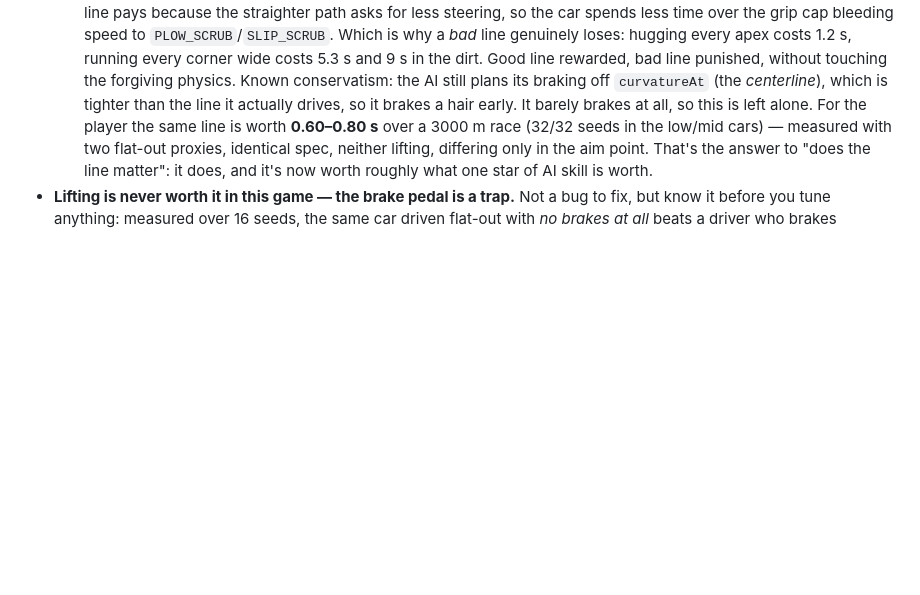
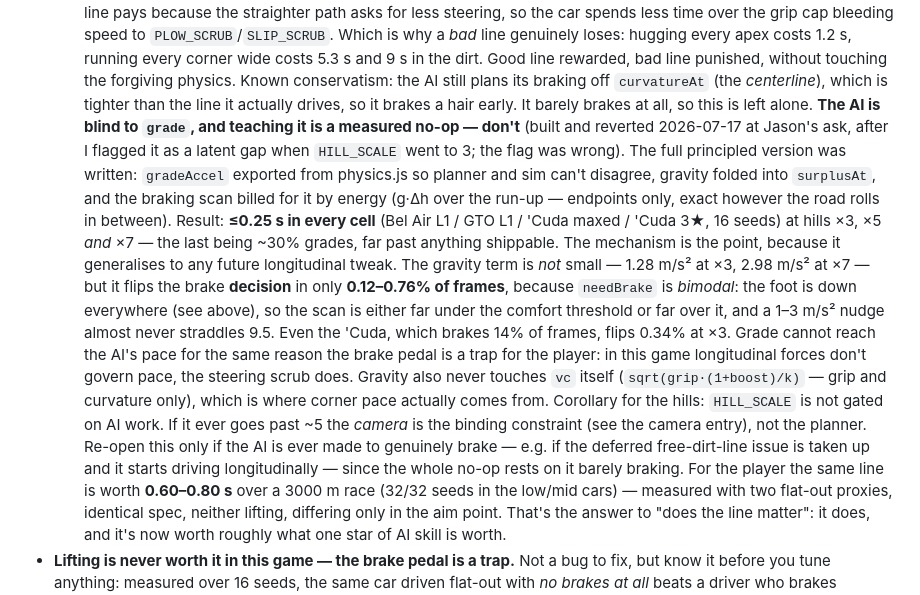
Before and after one commit to Cromagnum5/street-rod, a Markdown page: CLAUDE.md, the part around the change. Drawn GitHub-style; blank space fills up the shorter version.

Commit message:
Ask the hills whether the AI cares, and take no for an answer
I flagged the AI's grade-blindness as a latent gap when HILL_SCALE went
to 3. The flag was wrong. Built the principled fix — gradeAccel exported
from physics.js so planner and sim can't disagree, gravity folded into
surplusAt, braking scan billed by energy (g*dh over the run-up, endpoints
only) — measured it, and it does nothing: <=0.25 s in every cell (Bel Air
L1 / GTO L1 / 'Cuda maxed / 'Cuda 3*, 16 seeds) at hills x3, x5 and x7,
the last being ~30% grades.

The mechanism is worth keeping even though the code isn't. The gravity
term is not small — 1.28 m/s^2 at x3, 2.98 at x7 — but it flips the brake
DECISION in only 0.12-0.76% of frames, because needBrake is bimodal: the
foot is down everywhere, so the scan sits far under the comfort threshold
or far over it, and a 1-3 m/s^2 nudge rarely straddles 9.5. Gravity never
touches vc either, which is where corner pace comes from. Grade can't
reach the AI's pace for the same reason the brake pedal is a trap for the
player: longitudinal forces don't govern pace here, the steering scrub
does.

So: code reverted, finding recorded. HILL_SCALE is not gated on AI work —
past ~5 the camera binds first, not the planner.

Co-Authored-By: Claude Opus 4.8 <noreply@anthropic.com>

```diff
--- a/CLAUDE.md
+++ b/CLAUDE.md
@@ -896,6 +896,31 @@ sound is synthesized live with the Web Audio API.
   Known conservatism: the AI still plans its braking off `curvatureAt` (the
   *centerline*), which is tighter than the line it actually drives, so it brakes
   a hair early. It barely brakes at all, so this is left alone.
+  **The AI is blind to `grade`, and teaching it is a measured no-op — don't**
+  (built and reverted 2026-07-17 at Jason's ask, after I flagged it as a latent
+  gap when `HILL_SCALE` went to 3; the flag was wrong). The full principled
+  version was written: `gradeAccel` exported from physics.js so planner and sim
+  can't disagree, gravity folded into `surplusAt`, and the braking scan billed
+  for it by energy (g·Δh over the run-up — endpoints only, exact however the
+  road rolls in between). Result: **≤0.25 s in every cell** (Bel Air L1 / GTO L1
+  / 'Cuda maxed / 'Cuda 3★, 16 seeds) at hills ×3, ×5 *and* ×7 — the last being
+  ~30% grades, far past anything shippable.
+  The mechanism is the point, because it generalises to any future longitudinal
+  tweak. The gravity term is *not* small — 1.28 m/s² at ×3, 2.98 m/s² at ×7 —
+  but it flips the brake **decision** in only **0.12–0.76% of frames**, because
+  `needBrake` is *bimodal*: the foot is down everywhere (see above), so the scan
+  is either far under the comfort threshold or far over it, and a 1–3 m/s² nudge
+  almost never straddles 9.5. Even the 'Cuda, which brakes 14% of frames, flips
+  0.34% at ×3. Grade cannot reach the AI's pace for the same reason the brake
+  pedal is a trap for the player: in this game longitudinal forces don't govern
+  pace, the steering scrub does. Gravity also never touches `vc` itself
+  (`sqrt(grip·(1+boost)/k)` — grip and curvature only), which is where corner
+  pace actually comes from.
+  Corollary for the hills: `HILL_SCALE` is not gated on AI work. If it ever goes
+  past ~5 the *camera* is the binding constraint (see the camera entry), not the
+  planner. Re-open this only if the AI is ever made to genuinely brake — e.g. if
+  the deferred free-dirt-line issue is taken up and it starts driving
+  longitudinally — since the whole no-op rests on it barely braking.
   For the player the same line is worth **0.60–0.80 s** over a 3000 m race
   (32/32 seeds in the low/mid cars) — measured with two flat-out proxies,
   identical spec, neither lifting, differing only in the aim point. That's the
```
